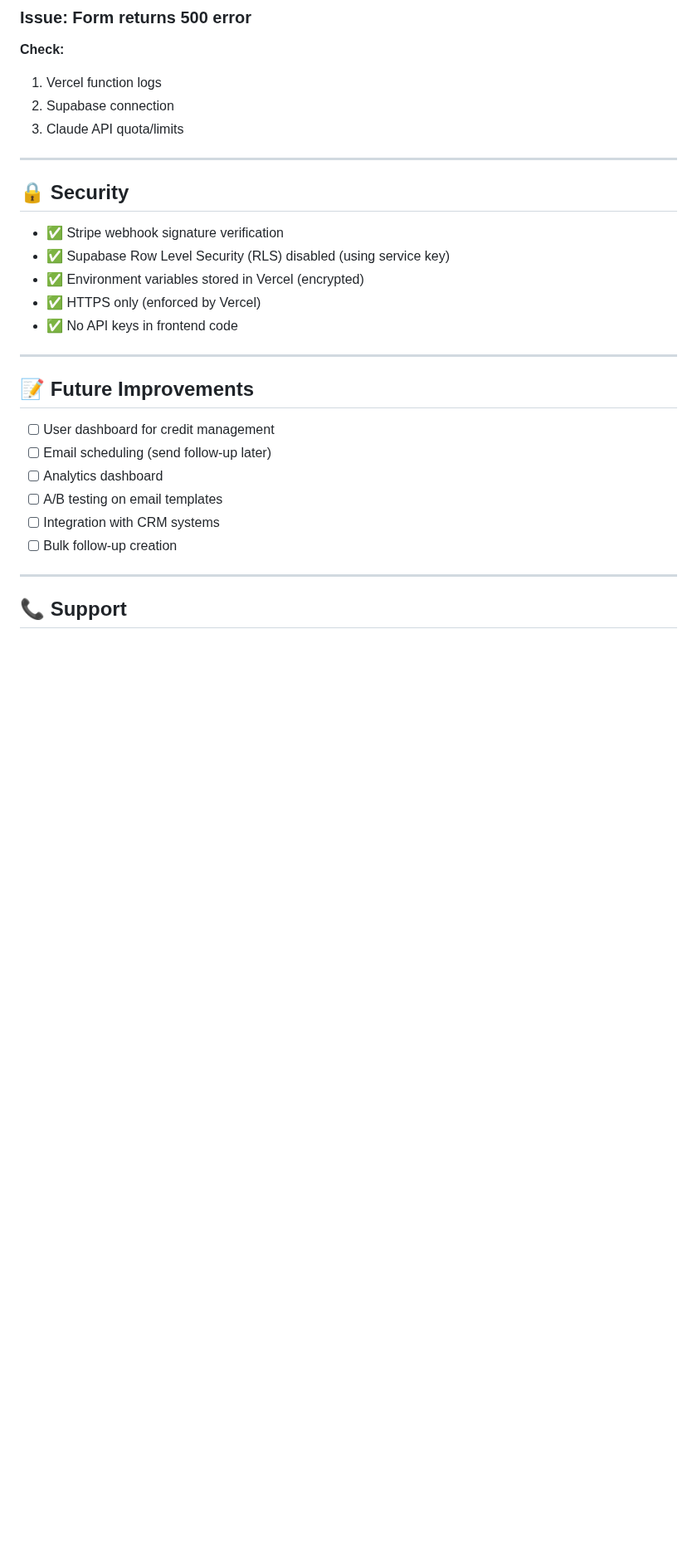
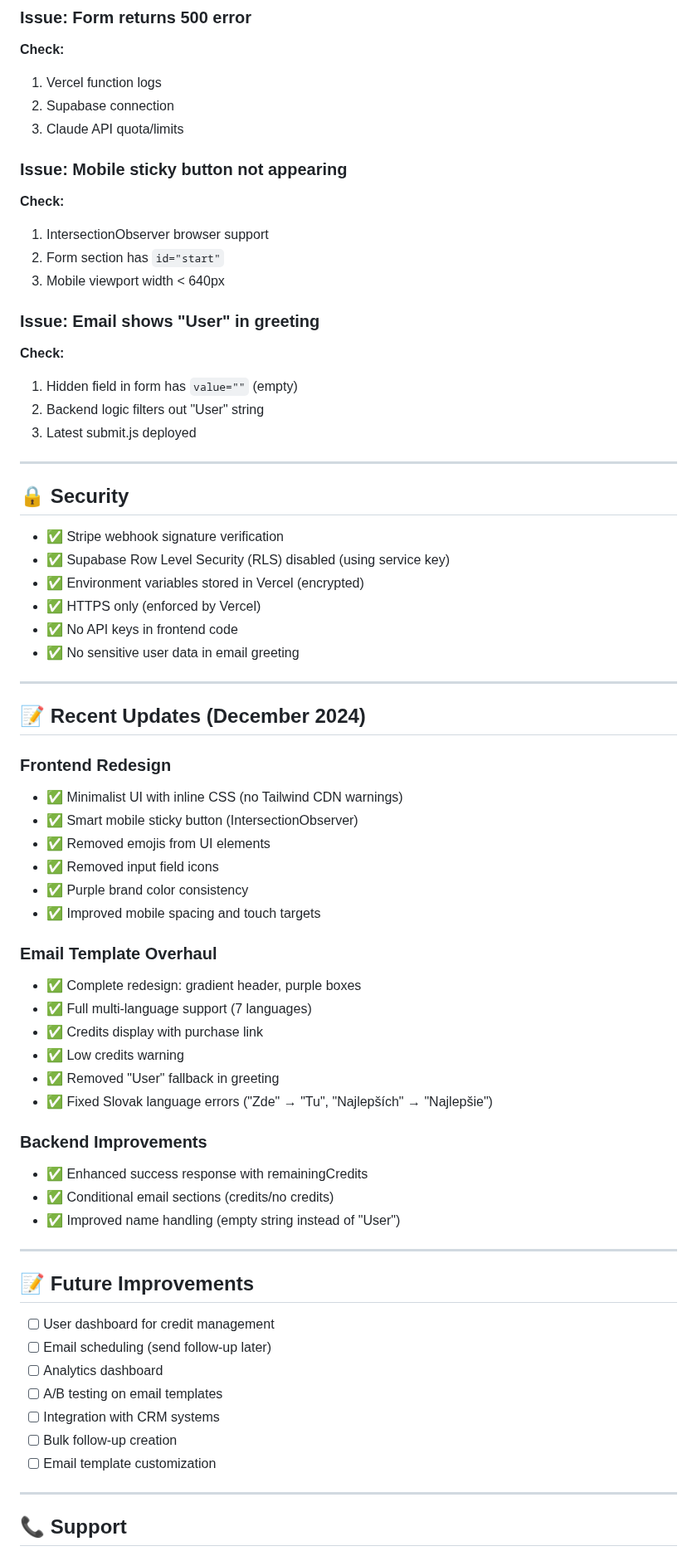
Before and after one commit to followupmate/followupmate, a Markdown page: README.md, the part around one of its changes. Shown at 83% size. GitHub-like rendering; blank space fills up the shorter version.

```diff
--- a/README.md
+++ b/README.md
@@ -334,6 +410,18 @@ AI-generated follow-up emails are sent using Resend's React Email component with
 2. Supabase connection
 3. Claude API quota/limits
 
+### Issue: Mobile sticky button not appearing
+**Check:**
+1. IntersectionObserver browser support
+2. Form section has `id="start"`
+3. Mobile viewport width < 640px
+
+### Issue: Email shows "User" in greeting
+**Check:**
+1. Hidden field in form has `value=""` (empty)
+2. Backend logic filters out "User" string
+3. Latest submit.js deployed
+
 ---
 
 ## 🔒 Security
@@ -343,6 +431,32 @@ AI-generated follow-up emails are sent using Resend's React Email component with
 - ✅ Environment variables stored in Vercel (encrypted)
 - ✅ HTTPS only (enforced by Vercel)
 - ✅ No API keys in frontend code
+- ✅ No sensitive user data in email greeting
+
+---
+
+## 📝 Recent Updates (December 2024)
+
+### Frontend Redesign
+- ✅ Minimalist UI with inline CSS (no Tailwind CDN warnings)
+- ✅ Smart mobile sticky button (IntersectionObserver)
+- ✅ Removed emojis from UI elements
+- ✅ Removed input field icons
+- ✅ Purple brand color consistency
+- ✅ Improved mobile spacing and touch targets
+
+### Email Template Overhaul
+- ✅ Complete redesign: gradient header, purple boxes
+- ✅ Full multi-language support (7 languages)
+- ✅ Credits display with purchase link
+- ✅ Low credits warning
+- ✅ Removed "User" fallback in greeting
+- ✅ Fixed Slovak language errors ("Zde" → "Tu", "Najlepších" → "Najlepšie")
+
+### Backend Improvements
+- ✅ Enhanced success response with remainingCredits
+- ✅ Conditional email sections (credits/no credits)
+- ✅ Improved name handling (empty string instead of "User")
 
 ---
 
@@ -354,6 +468,7 @@ AI-generated follow-up emails are sent using Resend's React Email component with
 - [ ] A/B testing on email templates
 - [ ] Integration with CRM systems
 - [ ] Bulk follow-up creation
+- [ ] Email template customization
 
 ---
 
```
Also changed, not shown: other parts of README.md (+89 -9 lines).
